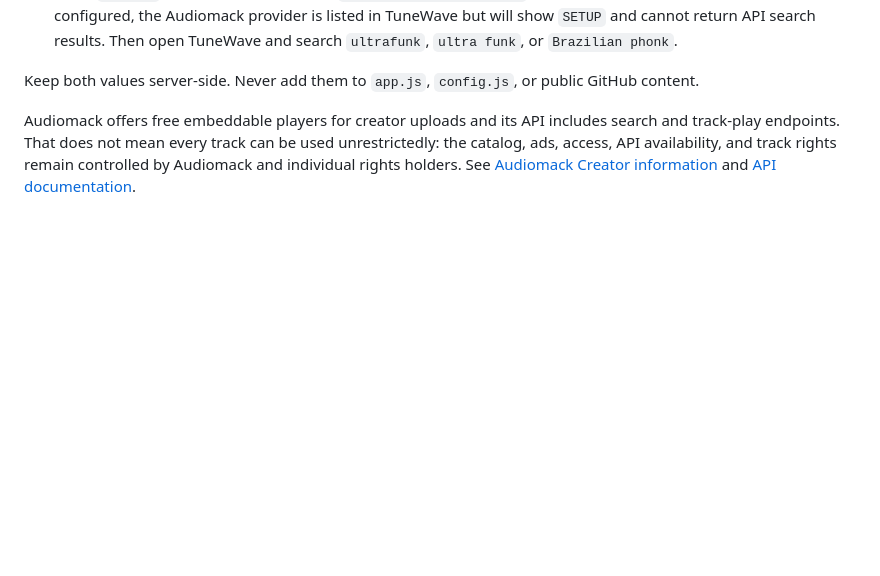
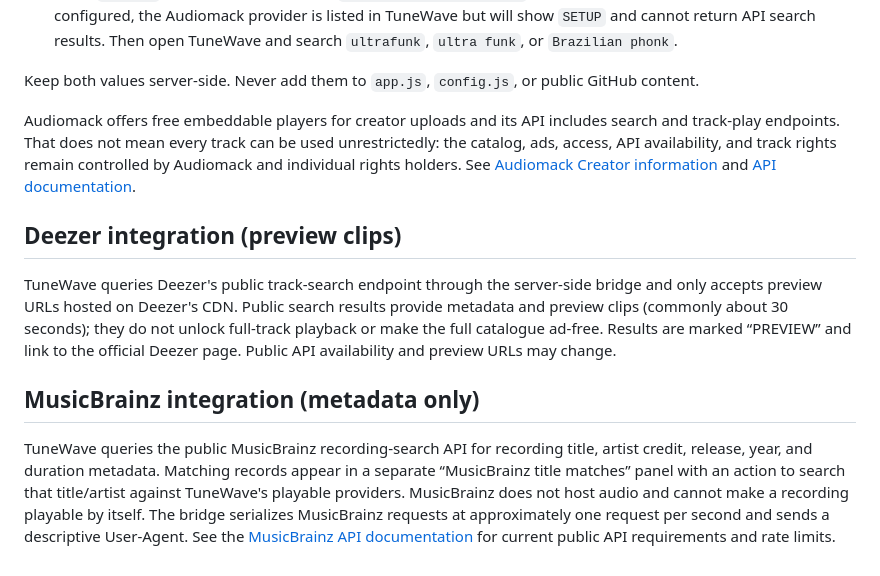
Before and after one commit to kapatelkirtan/tunewave-gtu-rwpd, a Markdown page: README-OPEN-AUDIO-SOURCES.md, the part around the change. GitHub-like rendering; blank space fills up the shorter version.

Commit message:
Document Deezer and MusicBrainz connections

```diff
--- a/README-OPEN-AUDIO-SOURCES.md
+++ b/README-OPEN-AUDIO-SOURCES.md
@@ -61,3 +61,12 @@ Audiomack is a first-class TuneWave provider with search and in-page playback vi
 Keep both values server-side. Never add them to `app.js`, `config.js`, or public GitHub content.
 
 Audiomack offers free embeddable players for creator uploads and its API includes search and track-play endpoints. That does not mean every track can be used unrestrictedly: the catalog, ads, access, API availability, and track rights remain controlled by Audiomack and individual rights holders. See [Audiomack Creator information](https://creators.audiomack.com/about) and [API documentation](https://audiomack.com/data-api/docs).
+
+
+## Deezer integration (preview clips)
+
+TuneWave queries Deezer's public track-search endpoint through the server-side bridge and only accepts preview URLs hosted on Deezer's CDN. Public search results provide metadata and preview clips (commonly about 30 seconds); they do not unlock full-track playback or make the full catalogue ad-free. Results are marked “PREVIEW” and link to the official Deezer page. Public API availability and preview URLs may change.
+
+## MusicBrainz integration (metadata only)
+
+TuneWave queries the public MusicBrainz recording-search API for recording title, artist credit, release, year, and duration metadata. Matching records appear in a separate “MusicBrainz title matches” panel with an action to search that title/artist against TuneWave's playable providers. MusicBrainz does not host audio and cannot make a recording playable by itself. The bridge serializes MusicBrainz requests at approximately one request per second and sends a descriptive User-Agent. See the [MusicBrainz API documentation](https://musicbrainz.org/doc/MusicBrainz_API) for current public API requirements and rate limits.
```
